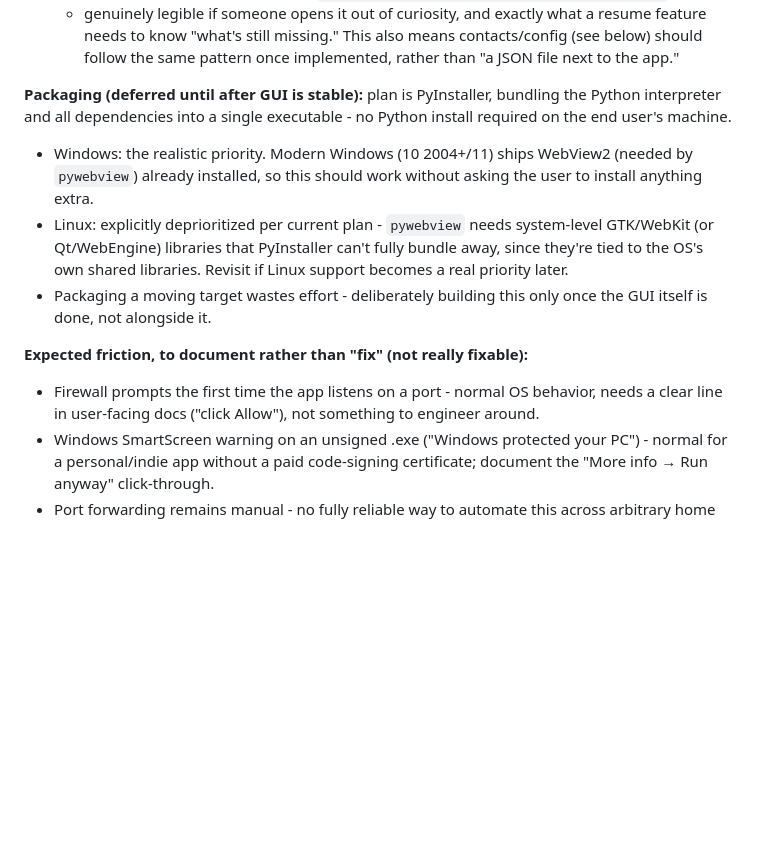
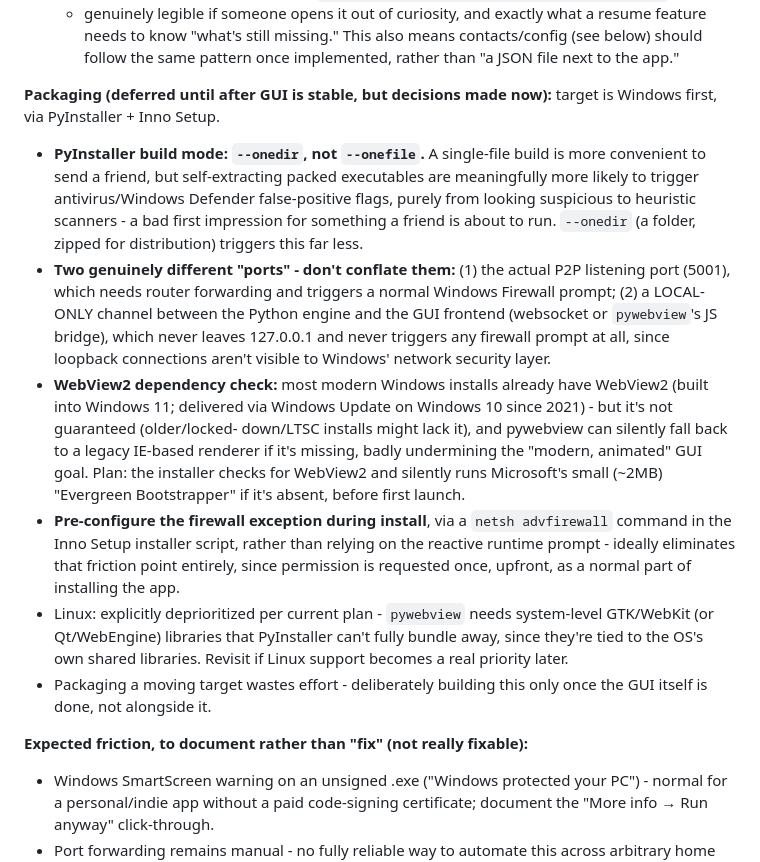
Before and after one commit to skiddles1337/p2p-transfer, a Markdown page: docs/DESIGN.md, the part around the change. Rendered like a GitHub page; blank space fills up the shorter version.

Commit message:
Document Windows packaging plan: onedir, Inno Setup, WebView2 check, firewall pre-config

```diff
--- a/docs/DESIGN.md
+++ b/docs/DESIGN.md
@@ -445,13 +445,35 @@ than tucking bookkeeping away in a hidden app-data folder:
 This also means contacts/config (see below) should follow the same
 pattern once implemented, rather than "a JSON file next to the app."
 
-**Packaging (deferred until after GUI is stable):** plan is
-PyInstaller, bundling the Python interpreter and all dependencies into
-a single executable - no Python install required on the end user's
-machine.
-- Windows: the realistic priority. Modern Windows (10 2004+/11) ships
-  WebView2 (needed by `pywebview`) already installed, so this should
-  work without asking the user to install anything extra.
+**Packaging (deferred until after GUI is stable, but decisions made
+now):** target is Windows first, via PyInstaller + Inno Setup.
+- **PyInstaller build mode: `--onedir`, not `--onefile`.** A
+  single-file build is more convenient to send a friend, but
+  self-extracting packed executables are meaningfully more likely to
+  trigger antivirus/Windows Defender false-positive flags, purely from
+  looking suspicious to heuristic scanners - a bad first impression
+  for something a friend is about to run. `--onedir` (a folder,
+  zipped for distribution) triggers this far less.
+- **Two genuinely different "ports" - don't conflate them:** (1) the
+  actual P2P listening port (5001), which needs router forwarding and
+  triggers a normal Windows Firewall prompt; (2) a LOCAL-ONLY channel
+  between the Python engine and the GUI frontend (websocket or
+  `pywebview`'s JS bridge), which never leaves 127.0.0.1 and never
+  triggers any firewall prompt at all, since loopback connections
+  aren't visible to Windows' network security layer.
+- **WebView2 dependency check:** most modern Windows installs already
+  have WebView2 (built into Windows 11; delivered via Windows Update
+  on Windows 10 since 2021) - but it's not guaranteed (older/locked-
+  down/LTSC installs might lack it), and pywebview can silently fall
+  back to a legacy IE-based renderer if it's missing, badly
+  undermining the "modern, animated" GUI goal. Plan: the installer
+  checks for WebView2 and silently runs Microsoft's small (~2MB)
+  "Evergreen Bootstrapper" if it's absent, before first launch.
+- **Pre-configure the firewall exception during install**, via a
+  `netsh advfirewall` command in the Inno Setup installer script,
+  rather than relying on the reactive runtime prompt - ideally
+  eliminates that friction point entirely, since permission is
+  requested once, upfront, as a normal part of installing the app.
 - Linux: explicitly deprioritized per current plan - `pywebview` needs
   system-level GTK/WebKit (or Qt/WebEngine) libraries that PyInstaller
   can't fully bundle away, since they're tied to the OS's own shared
@@ -461,9 +483,6 @@ machine.
 
 **Expected friction, to document rather than "fix" (not really
 fixable):**
-- Firewall prompts the first time the app listens on a port - normal
-  OS behavior, needs a clear line in user-facing docs ("click Allow"),
-  not something to engineer around.
 - Windows SmartScreen warning on an unsigned .exe ("Windows protected
   your PC") - normal for a personal/indie app without a paid
   code-signing certificate; document the "More info → Run anyway"
```
